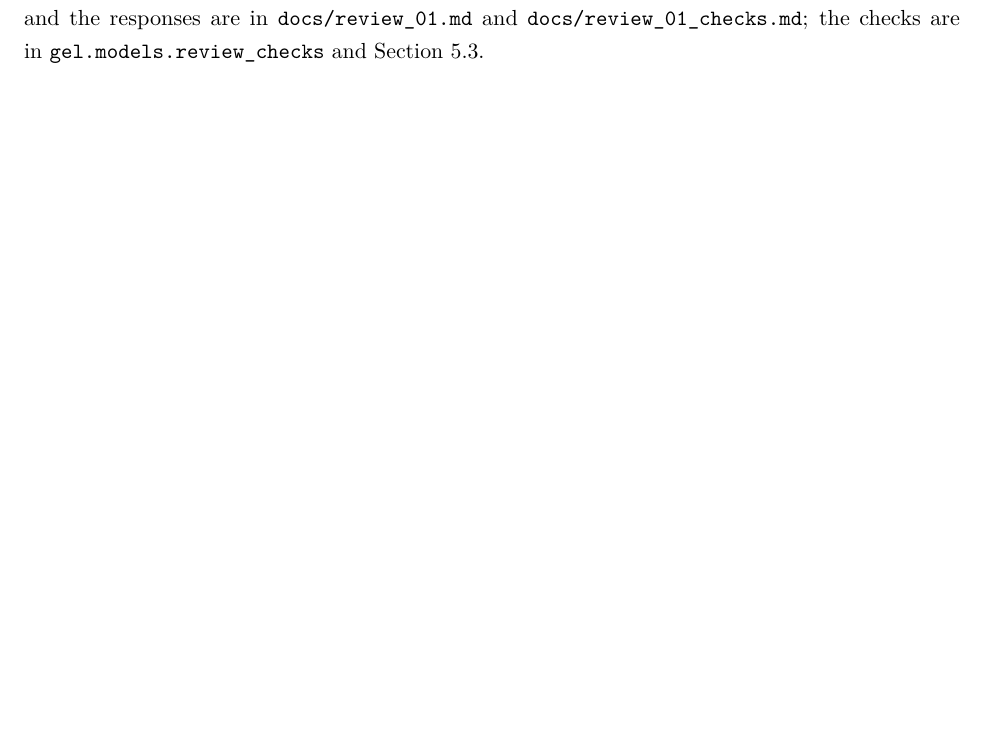
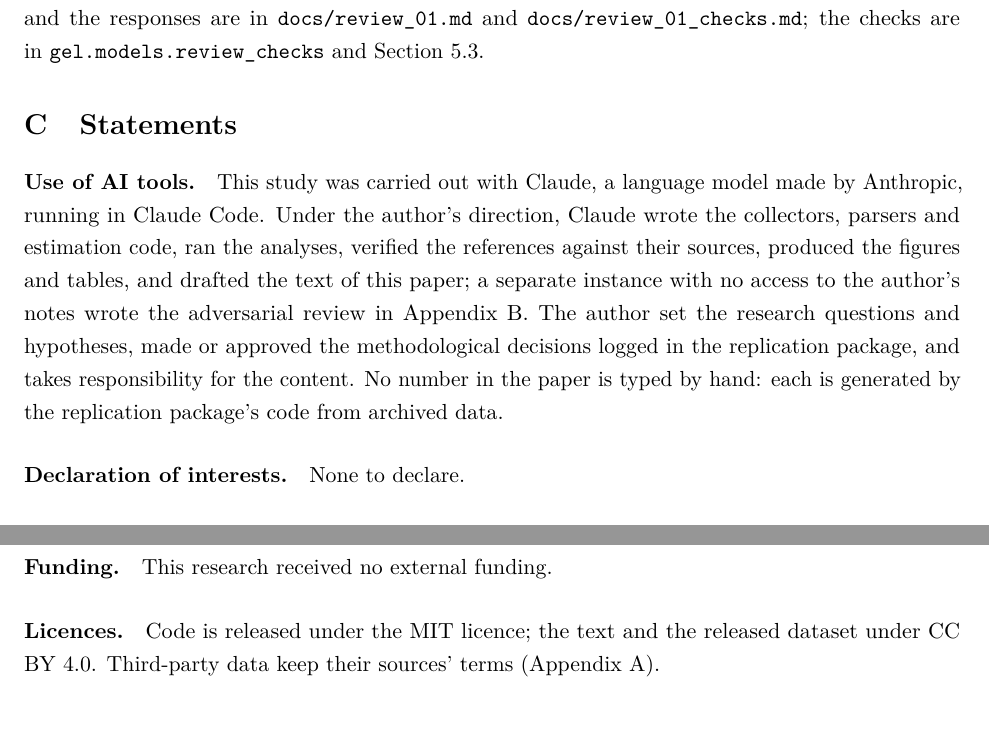
Before and after one commit to ajaiupadhyaya/gpu-econ-life, a LaTeX paper (paper/main.tex, which reads paper/sections/appendix.tex): part of page 19 of 19 before the commit and two parts of pages 19 and 20 of 20 after it, the two joined at a grey line, cut so that both start at the same text, the shorter picture padded with empty space. Compiled offline with pdfLaTeX.

Commit message:
Disclose AI use in the paper and summary (title footnote and Statements appendix)
SSRN requires a generative-AI disclosure in the PDF; the paper now carries
one, with the interests, funding and licence statements.

Co-Authored-By: Claude Opus 5.5 <noreply@anthropic.com>

```diff
--- a/paper/main.tex
+++ b/paper/main.tex
@@ -29,7 +29,10 @@
 
 \title{Rental-Implied Depreciation of AI Accelerators:\\ Why the Estimates Disagree}
 \author{Ajai Upadhyaya\thanks{Virginia Commonwealth University. Working paper draft;
-comments welcome. Replication package: see the data and code availability statement.}}
+comments welcome. Replication package: see the data and code availability statement. Use of AI
+tools: the code, data collection, analysis, figures and drafts of this paper were produced with
+Claude (Anthropic), running in Claude Code, under the author's direction; see
+Appendix~\ref{app:statements}.}}
 \date{Draft, \today}
 
 \begin{document}
--- a/paper/sections/appendix.tex
+++ b/paper/sections/appendix.tex
@@ -17,3 +17,22 @@ and the identification section of the research proposal was asked for the weakes
 assumption and the most likely referee objection. Its fifteen points, the checks they led to and
 the responses are in \texttt{docs/review\_01.md} and \texttt{docs/review\_01\_checks.md}; the
 checks are in \texttt{gel.models.review\_checks} and Section~\ref{sec:review}.
+
+\section{Statements}
+\label{app:statements}
+
+\paragraph{Use of AI tools.} This study was carried out with Claude, a language model made by
+Anthropic, running in Claude Code. Under the author's direction, Claude wrote the collectors,
+parsers and estimation code, ran the analyses, verified the references against their sources,
+produced the figures and tables, and drafted the text of this paper; a separate instance with no
+access to the author's notes wrote the adversarial review in Appendix~\ref{app:review}. The author
+set the research questions and hypotheses, made or approved the methodological decisions logged
+in the replication package, and takes responsibility for the content. No number in the paper is
+typed by hand: each is generated by the replication package's code from archived data.
+
+\paragraph{Declaration of interests.} None to declare.
+
+\paragraph{Funding.} This research received no external funding.
+
+\paragraph{Licences.} Code is released under the MIT licence; the text and the released dataset
+under CC BY 4.0. Third-party data keep their sources' terms (Appendix~\ref{app:replication}).
```
Also changed, not shown: paper/summary.tex (+3 -0 lines).
